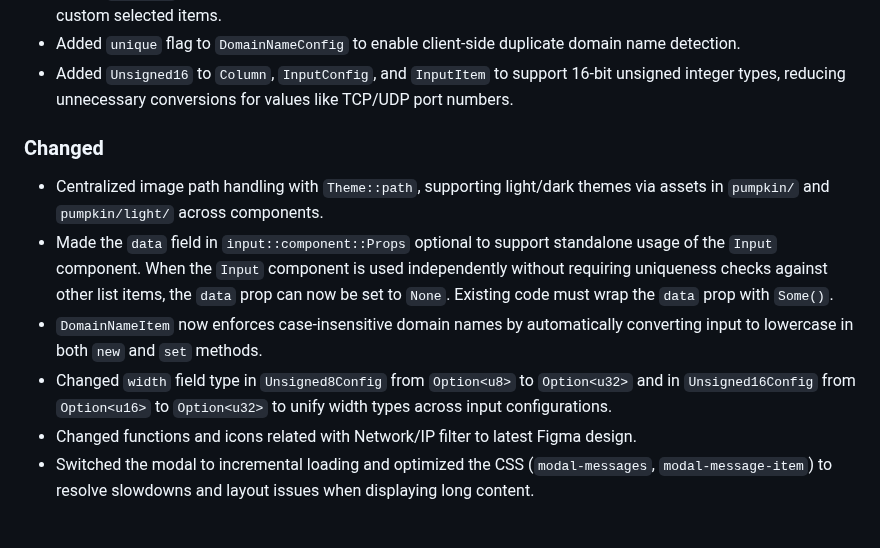
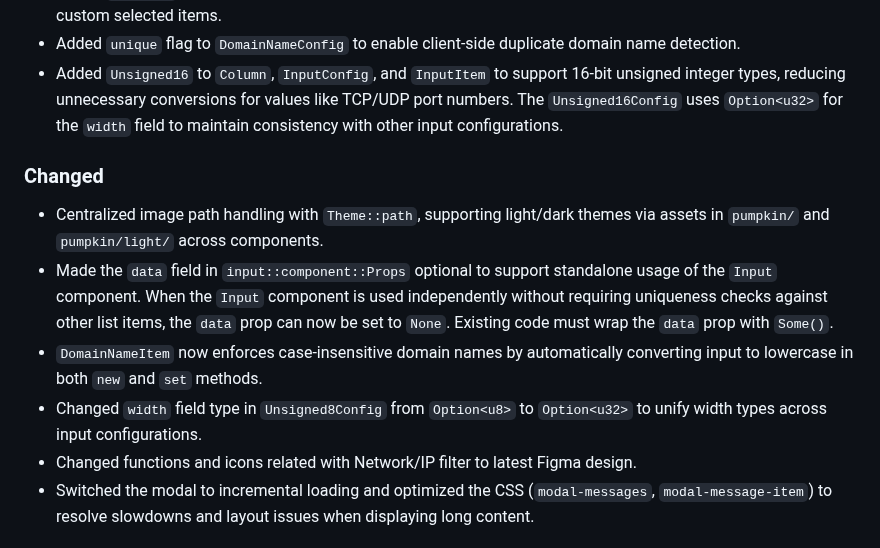
Before and after one commit to aicers/frontary, a Markdown page: CHANGELOG.md, the part around the change. GitHub-like rendering.

Commit message:
Correct CHANGELOG entry for Unsigned16Config type

```diff
--- a/CHANGELOG.md
+++ b/CHANGELOG.md
@@ -30,7 +30,8 @@ this project adheres to [Semantic Versioning](https://semver.org/spec/v2.0.0.htm
   domain name detection.
 - Added `Unsigned16` to `Column`, `InputConfig`, and `InputItem` to support
   16-bit unsigned integer types, reducing unnecessary conversions for values
-  like TCP/UDP port numbers.
+  like TCP/UDP port numbers. The `Unsigned16Config` uses `Option<u32>` for
+  the `width` field to maintain consistency with other input configurations.
 
 ### Changed
 
@@ -44,8 +45,7 @@ this project adheres to [Semantic Versioning](https://semver.org/spec/v2.0.0.htm
 - `DomainNameItem` now enforces case-insensitive domain names by automatically
   converting input to lowercase in both `new` and `set` methods.
 - Changed `width` field type in `Unsigned8Config` from `Option<u8>` to
-  `Option<u32>` and in `Unsigned16Config` from `Option<u16>` to `Option<u32>`
-  to unify width types across input configurations.
+  `Option<u32>` to unify width types across input configurations.
 - Changed functions and icons related with Network/IP filter to latest Figma design.
 - Switched the modal to incremental loading and optimized the CSS (`modal-messages`,
   `modal-message-item`) to resolve slowdowns and layout issues when displaying
```
